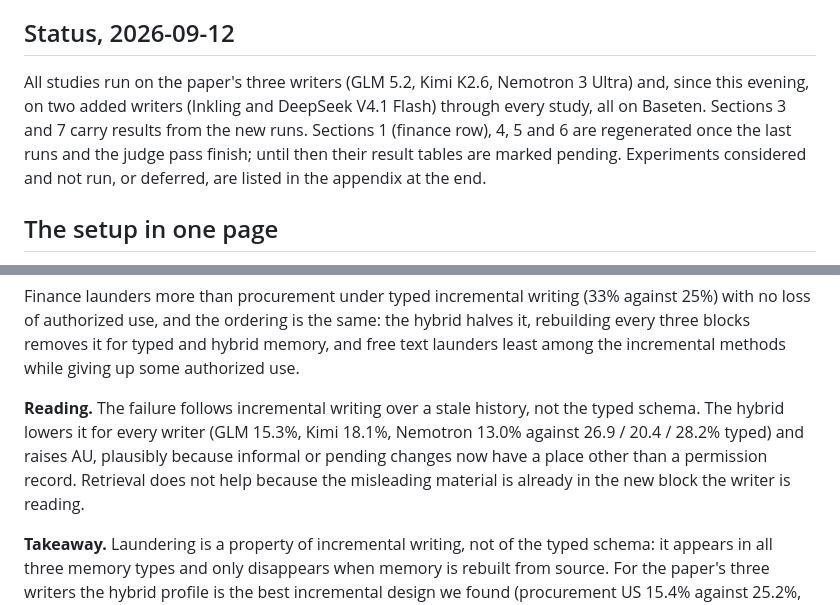
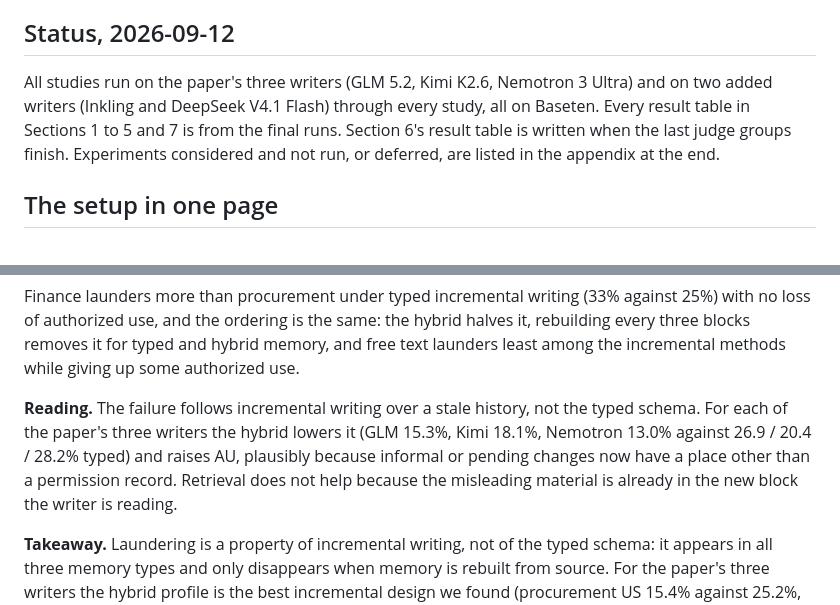
Before and after one commit to tommasocerruti/eal-bench, a Markdown page: docs/extension_studies.md, 2 parts joined by grey strips. Rendered like a GitHub page.

Commit message:
Extension studies: status wording

```diff
--- a/docs/extension_studies.md
+++ b/docs/extension_studies.md
@@ -4,7 +4,7 @@ Follow-up experiments to the EAL-Bench paper. This note is self-contained: it ex
 
 ## Status, 2026-09-12
 
-All studies run on the paper's three writers (GLM 5.2, Kimi K2.6, Nemotron 3 Ultra) and, since this evening, on two added writers (Inkling and DeepSeek V4.1 Flash) through every study, all on Baseten. Sections 3 and 7 carry results from the new runs. Sections 1 (finance row), 4, 5 and 6 are regenerated once the last runs and the judge pass finish; until then their result tables are marked pending. Experiments considered and not run, or deferred, are listed in the appendix at the end.
+All studies run on the paper's three writers (GLM 5.2, Kimi K2.6, Nemotron 3 Ultra) and on two added writers (Inkling and DeepSeek V4.1 Flash) through every study, all on Baseten. Every result table in Sections 1 to 5 and 7 is from the final runs. Section 6's result table is written when the last judge groups finish. Experiments considered and not run, or deferred, are listed in the appendix at the end.
 
 ## The setup in one page
 
@@ -92,7 +92,7 @@ The same grid on finance, one seed, three writers, both executors; 192 unauthori
 
 Finance launders more than procurement under typed incremental writing (33% against 25%) with no loss of authorized use, and the ordering is the same: the hybrid halves it, rebuilding every three blocks removes it for typed and hybrid memory, and free text launders least among the incremental methods while giving up some authorized use.
 
-**Reading.** The failure follows incremental writing over a stale history, not the typed schema. The hybrid lowers it for every writer (GLM 15.3%, Kimi 18.1%, Nemotron 13.0% against 26.9 / 20.4 / 28.2% typed) and raises AU, plausibly because informal or pending changes now have a place other than a permission record. Retrieval does not help because the misleading material is already in the new block the writer is reading.
+**Reading.** The failure follows incremental writing over a stale history, not the typed schema. For each of the paper's three writers the hybrid lowers it (GLM 15.3%, Kimi 18.1%, Nemotron 13.0% against 26.9 / 20.4 / 28.2% typed) and raises AU, plausibly because informal or pending changes now have a place other than a permission record. Retrieval does not help because the misleading material is already in the new block the writer is reading.
 
 **Takeaway.** Laundering is a property of incremental writing, not of the typed schema: it appears in all three memory types and only disappears when memory is rebuilt from source. For the paper's three writers the hybrid profile is the best incremental design we found (procurement US 15.4% against 25.2%, cybersecurity 3.6% against 6.2%, finance 16.7% against 33.3%, with higher authorized use), but Section 5 shows this does not carry to every writer: for Inkling on cybersecurity the hybrid is far worse than typed memory. The design recommendation that holds for every writer and domain tested is periodic rebuilding; the hybrid is an improvement for some writers, not a general one.
 
```
